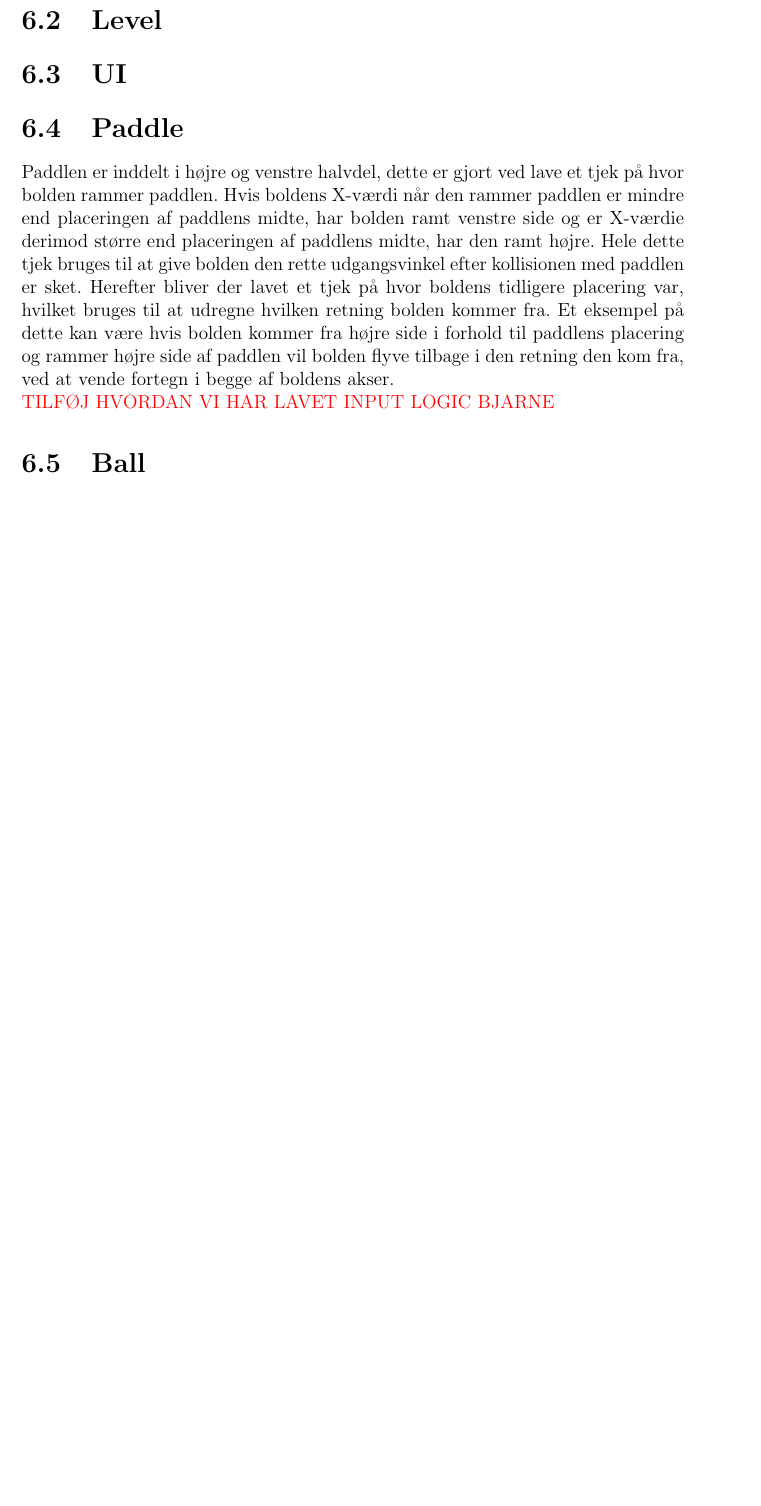
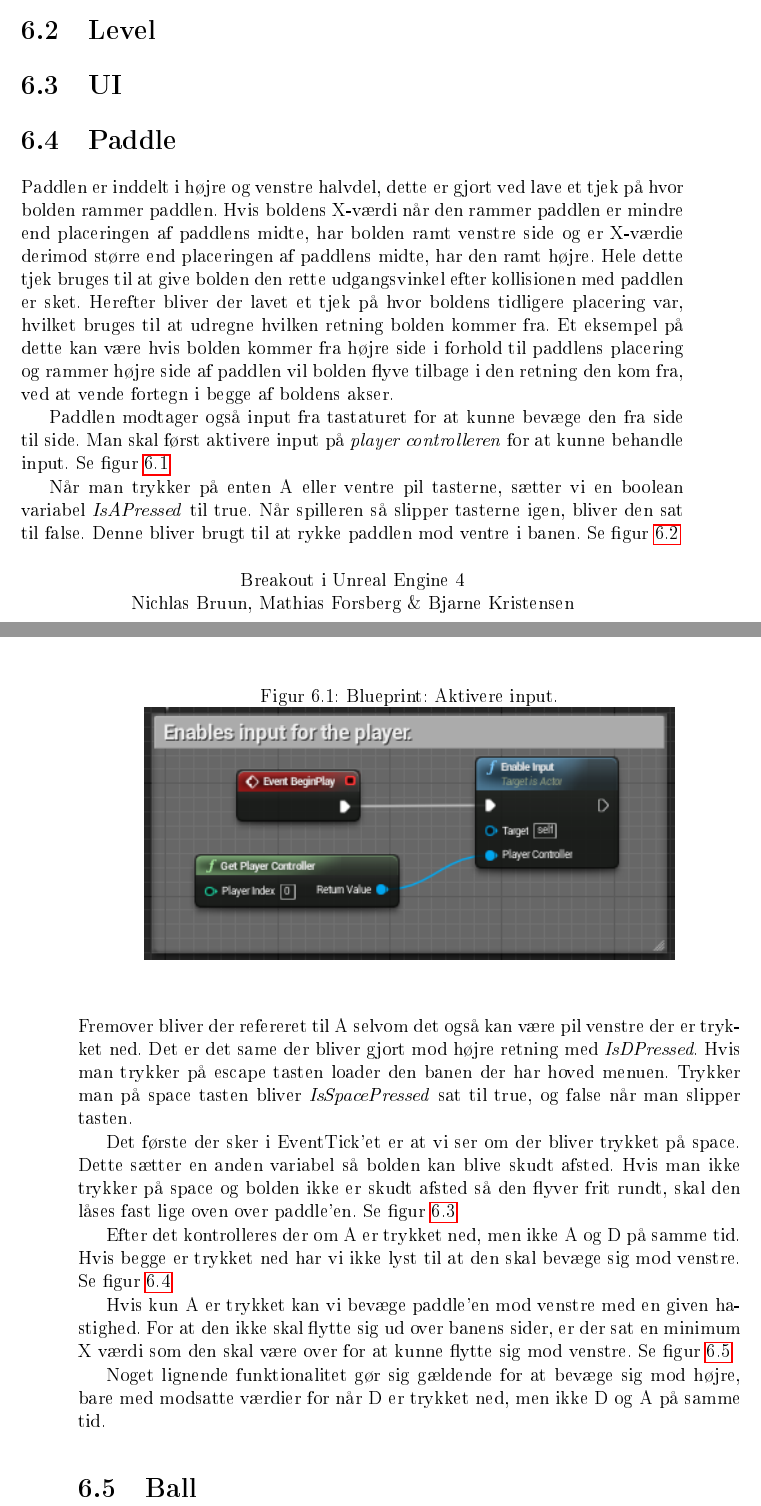
Before and after one commit to Zeraxxus/unrealbreakout, a LaTeX thesis (report/report.tex, which reads report/implementering.tex): part of page 23 of 31 before the commit and two parts of pages 25 and 26 of 37 after it, the two joined at a grey line, cut so that both start at the same text, the shorter picture padded with empty space. The pictures show the PDF file report/report.pdf that the author committed with the source.

Commit message:
Blueprint og kode eksempel tilføjet til design blueprints afsnit. Paddle input tilføjet i implementerings afsnittet.

```diff
--- a/report/implementering.tex
+++ b/report/implementering.tex
@@ -11,8 +11,59 @@ Noget introduktion til vores implementering.
 
 
 \section{Paddle}
-Paddlen er inddelt i højre og venstre halvdel, dette er gjort ved lave et tjek på hvor bolden rammer paddlen. Hvis boldens X-værdi når den rammer paddlen er mindre end placeringen af paddlens midte, har bolden ramt venstre side og er X-værdie derimod større end placeringen af paddlens midte, har den ramt højre. Hele dette tjek bruges til at give bolden den rette udgangsvinkel efter kollisionen med paddlen er sket. Herefter bliver der lavet et tjek på hvor boldens tidligere placering var, hvilket bruges til at udregne hvilken retning bolden kommer fra. Et eksempel på dette kan være hvis bolden kommer fra højre side i forhold til paddlens placering og rammer højre side af paddlen vil bolden flyve tilbage i den retning den kom fra, ved at vende fortegn i begge af boldens akser.\newline
- \textcolor{red}{TILFØJ HVORDAN VI HAR LAVET INPUT LOGIC BJARNE }
+Paddlen er inddelt i højre og venstre halvdel, dette er gjort ved lave et tjek på hvor bolden rammer paddlen. Hvis boldens X-værdi når den rammer paddlen er mindre end placeringen af paddlens midte, har bolden ramt venstre side og er X-værdie derimod større end placeringen af paddlens midte, har den ramt højre. Hele dette tjek bruges til at give bolden den rette udgangsvinkel efter kollisionen med paddlen er sket. Herefter bliver der lavet et tjek på hvor boldens tidligere placering var, hvilket bruges til at udregne hvilken retning bolden kommer fra. Et eksempel på dette kan være hvis bolden kommer fra højre side i forhold til paddlens placering og rammer højre side af paddlen vil bolden flyve tilbage i den retning den kom fra, ved at vende fortegn i begge af boldens akser.
+
+Paddlen modtager også input fra tastaturet for at kunne bevæge den fra side til side. Man skal først aktivere input på \textit{player controlleren} for at kunne behandle input. Se figur \ref{dia:paddleenableinput}.
+
+\begin{figure}
+	\begin{center}
+		\caption{Blueprint: Aktivere input.}
+		\label{dia:paddleenableinput}
+		\includegraphics[width=0.80\linewidth]{pictures/blueprints/paddle-enable-input}
+		\end{center}
+\end{figure}
+
+Når man trykker på enten A eller ventre pil tasterne, sætter vi en boolean variabel \textit{IsAPressed} til true. Når spilleren så slipper tasterne igen, bliver den sat til false. Denne bliver brugt til at rykke paddlen mod ventre i banen. Se figur \ref{dia:paddlehandleinput}. Fremover bliver der refereret til A selvom det også kan være pil venstre der er trykket ned. Det er det same der bliver gjort mod højre retning med \textit{IsDPressed}. Hvis man trykker på escape tasten loader den banen der har hoved menuen. Trykker man på space tasten bliver \textit{IsSpacePressed} sat til true, og false når man slipper tasten.
+
+\begin{figure}
+	\begin{center}
+		\caption{Blueprint: Håndtere input.}
+		\label{dia:paddlehandleinput}
+		\includegraphics[width=0.60\linewidth]{pictures/blueprints/paddle-handle-input}
+		\end{center}
+\end{figure}
+
+Det første der sker i EventTick'et er at vi ser om der bliver trykket på space. Dette sætter en anden variabel så bolden kan blive skudt afsted. Hvis man ikke trykker på space og bolden ikke er skudt afsted så den flyver frit rundt, skal den låses fast lige oven over paddle'en. Se figur \ref{dia:paddlelockball}.
+
+\begin{figure}
+	\begin{center}
+		\caption{Blueprint: Sæt til at skyde eller få bolden til at følge battet hvis den ikke er skudt.}
+		\label{dia:paddlelockball}
+		\includegraphics[width=0.98\linewidth]{pictures/blueprints/paddle-lock-ball}
+		\end{center}
+\end{figure}
+
+Efter det kontrolleres der om A er trykket ned, men ikke A og D på samme tid. Hvis begge er trykket ned har vi ikke lyst til at den skal bevæge sig mod venstre. Se figur \ref{dia:paddleisapressed}.
+
+\begin{figure}
+	\begin{center}
+		\caption{Blueprint: Kun aktivere hvis kun A er trykket og ikke A og B på samme tid.}
+		\label{dia:paddleisapressed}
+		\includegraphics[width=0.80\linewidth]{pictures/blueprints/paddle-is-a-pressed}
+		\end{center}
+\end{figure}
+
+Hvis kun A er trykket kan vi bevæge paddle'en mod venstre med en given hastighed. For at den ikke skal flytte sig ud over banens sider, er der sat en minimum X værdi som den skal være over for at kunne flytte sig mod venstre. Se figur \ref{dia:paddlemoveleft}.
+
+\begin{figure}
+	\begin{center}
+		\caption{Blueprint: Flytter sig mod venstre hvis over minimums grænsen.}
+		\label{dia:paddlemoveleft}
+		\includegraphics[width=0.98\linewidth]{pictures/blueprints/paddle-move-left}
+		\end{center}
+\end{figure}
+
+Noget lignende funktionalitet gør sig gældende for at bevæge sig mod højre, bare med modsatte værdier for når D er trykket ned, men ikke D og A på samme tid.
 
 \section{Ball}
 Hvis bolden ikke er blevet skudt af fra paddlen vil den være låst fast til paddlen. Derimod hvis den er skudt fra paddlen vil bolden rykke sig med den hastighed der er sat af den lokale variabel \textit{direction vector}. Direction vector variablen bliver ændret alt efter hvad bolden kollidere med. Som tidligere nævnt i paddle afsnittet ligger logikken til kollision med paddlen i paddle blueprintet, derfor er der et tjek på om bolden kollidere med paddlen. Kollidere bolden ikke med paddlen bliver der tjekket på hit eventets \textit{hit normal variabel}, denne værdi fortæller hvilken side af bolden kollidere. Dette kan f.eks. være hvis \textit{hit normal X} er minus 1 er der tale om at boldens venstre side kollidere med et andet objekt. Gennem alle disse tjek kan der udregnes hvilket fortegn i hvilken akse der skal vendes i direction vectoren for at bolden får den korrekte retning efter kollision. I selve bold blueprintet ligger der også tjek på om spilleren har flere liv tilbage, eller om alle brikker er forsvundet fra spilverdenen. Dette sørger for at spilleren kommer tilbage til menuen hvis alle liv er mistet og at der bliver skabt nye brikker hvis alle brikkerne er ramt af bolden. Blueprintet indeholder også et tjek på om bolden er indenfor banen, befinder bolden sig ikke på banene mere vil der blive trukket 1 fra spillerens liv. Sidst men ikke mindst ligger der også logik for inputtet til at skyde bolden fra paddlen, dette gøres ved at når der trykkes på mellemrumstasten sættes den boolske værdi i \textit{has shot} variablen til true, og bolden går igennem det tidligere nævnte tjek.
```
Also changed, not shown: report/ood.tex (+39 -1 lines), report/preample.tex (+19 -0 lines), report/pictures/blueprints/ball-lives-left.png (added), report/pictures/blueprints/ball-lose-game-or-ball.png (added), report/pictures/blueprints/ball-move-and-reset-level.png (added), report/pictures/blueprints/ball-under-gamearea.png (added), report/pictures/blueprints/blueprint-example.png (added), report/pictures/blueprints/paddle-enable-input.png (added), report/pictures/blueprints/paddle-handle-input.png (added), report/pictures/blueprints/paddle-is-a-pressed.png (added), report/pictures/blueprints/paddle-lock-ball.png (added), report/pictures/blueprints/paddle-move-left.png (added), report/report.pdf.
